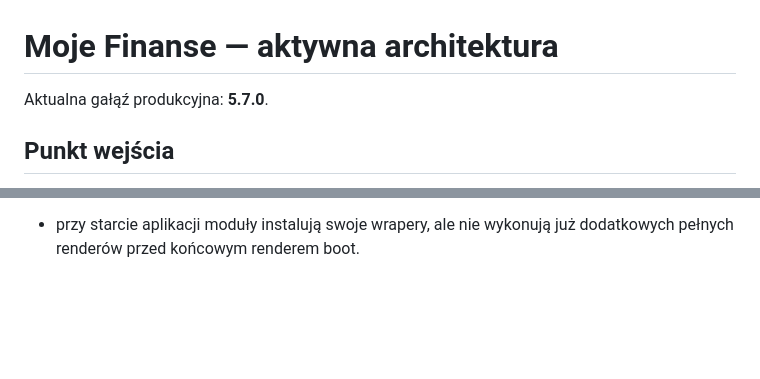
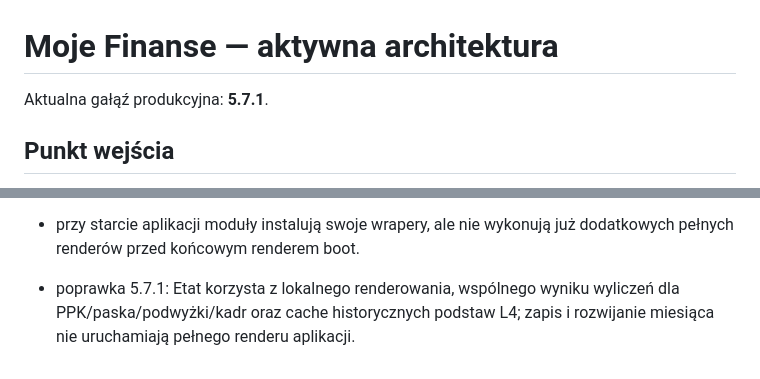
Before and after one commit to v69hgryjhm-tech/moje-finanse, a Markdown page: ARCHITECTURE.md, 2 parts joined by grey strips. Drawn GitHub-style; blank space fills up the shorter version.

Commit message:
Wydaj poprawkę wydajności Etatu 5.7.1

```diff
--- a/ARCHITECTURE.md
+++ b/ARCHITECTURE.md
@@ -1,6 +1,6 @@
 # Moje Finanse — aktywna architektura
 
-Aktualna gałąź produkcyjna: **5.7.0**.
+Aktualna gałąź produkcyjna: **5.7.1**.
 
 ## Punkt wejścia
 - `fresh-260.html` — bezpieczny redirect z cache-busterem
@@ -71,3 +71,5 @@ Nie zmieniać tego klucza bez jawnej migracji danych. Centrum finansowe zapisuje
 - istniejące pojedyncze wpisy sprzedaży pozostają kompatybilne i są traktowane jak jednoelementowe grupy,
 - szybka nawigacja 5.7 nie wywołuje pełnego `render()` przy zwykłym przejściu między większością ekranów; pełny render zostaje przy zmianach danych, roku i wejściu do pełnego Centrum dowodzenia,
 - przy starcie aplikacji moduły instalują swoje wrapery, ale nie wykonują już dodatkowych pełnych renderów przed końcowym renderem boot.
+
+- poprawka 5.7.1: Etat korzysta z lokalnego renderowania, wspólnego wyniku wyliczeń dla PPK/paska/podwyżki/kadr oraz cache historycznych podstaw L4; zapis i rozwijanie miesiąca nie uruchamiają pełnego renderu aplikacji.
```
